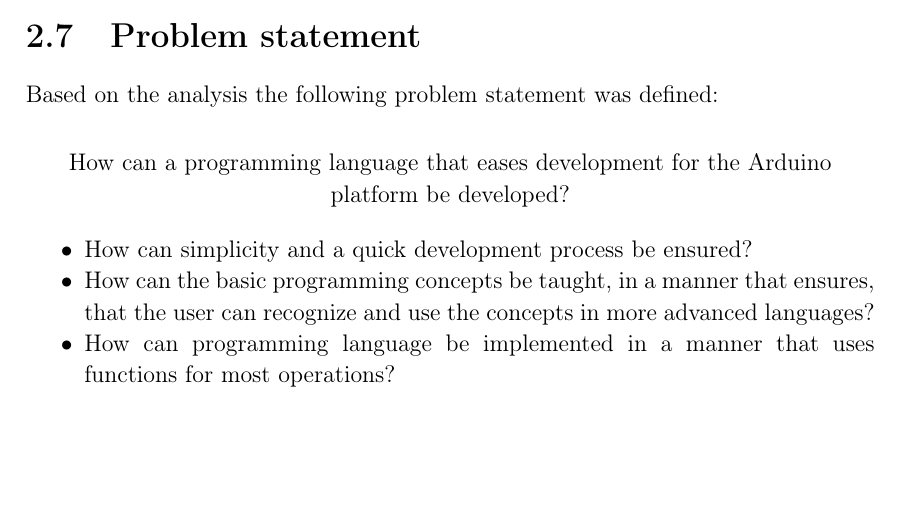
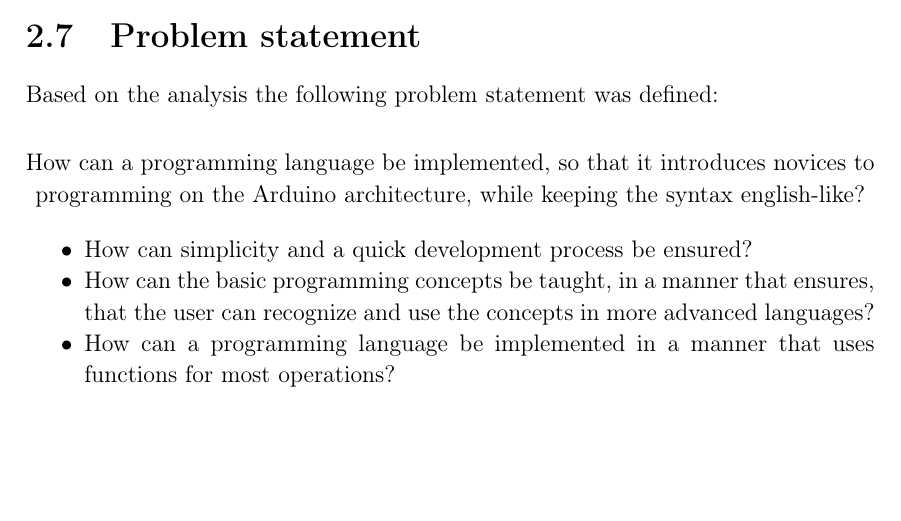
Before and after one commit to HotCL/P4-HCL, a LaTeX thesis (report/main.tex, which reads report/2.Analysis/ProblemStatement.tex): part of page 22 of 54, cut so that both start at the same text. Compiled offline with pdfLaTeX.

Commit message:
Fix problemStatement

```diff
--- a/report/2.Analysis/ProblemStatement.tex
+++ b/report/2.Analysis/ProblemStatement.tex
@@ -1,11 +1,11 @@
 \section{Problem statement}
 Based on the analysis the following problem statement was defined:
 \begin{center}
-	How can a programming language that eases development for the Arduino platform be developed?
+	How can a programming language be implemented, so that it introduces novices to programming on the Arduino architecture, while keeping the syntax english-like?
 
 \begin{itemize}
 	\item How can simplicity and a quick development process be ensured?
 	\item How can the basic programming concepts be taught, in a manner that ensures, that the user can recognize and use the concepts in more advanced languages?
-	\item How can programming language be implemented in a manner that uses functions for most operations?
+	\item How can a programming language be implemented in a manner that uses functions for most operations?
 \end{itemize}
 \end{center}
```
